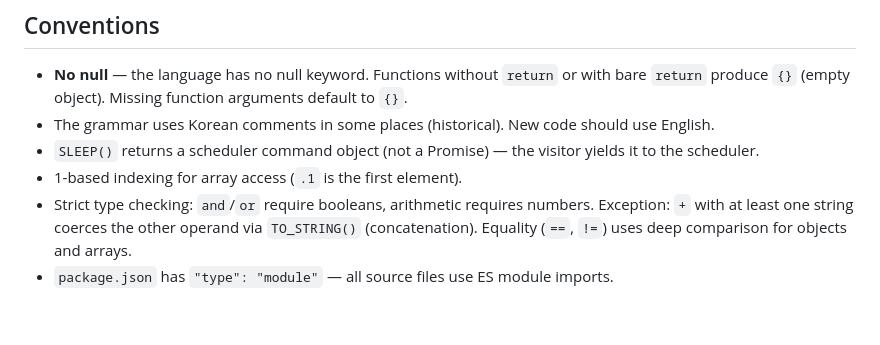
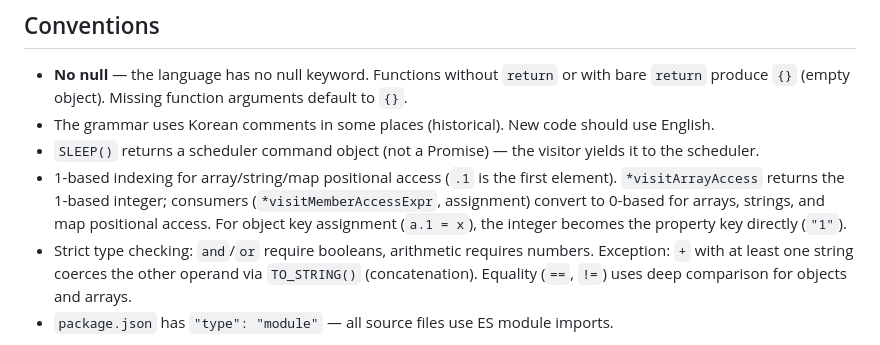
Before and after one commit to flatide/propertee-js, a Markdown page: CLAUDE.md, the part around the change. GitHub-like rendering; blank space fills up the shorter version.

Commit message:
Update CLAUDE.md with 1-based indexing implementation details
Co-Authored-By: Claude Opus 4.6 <noreply@anthropic.com>

```diff
--- a/CLAUDE.md
+++ b/CLAUDE.md
@@ -295,7 +295,7 @@ end
 - **No null** — the language has no null keyword. Functions without `return` or with bare `return` produce `{}` (empty object). Missing function arguments default to `{}`.
 - The grammar uses Korean comments in some places (historical). New code should use English.
 - `SLEEP()` returns a scheduler command object (not a Promise) — the visitor yields it to the scheduler.
-- 1-based indexing for array access (`.1` is the first element).
+- 1-based indexing for array/string/map positional access (`.1` is the first element). `*visitArrayAccess` returns the 1-based integer; consumers (`*visitMemberAccessExpr`, assignment) convert to 0-based for arrays, strings, and map positional access. For object key assignment (`a.1 = x`), the integer becomes the property key directly (`"1"`).
 - Strict type checking: `and`/`or` require booleans, arithmetic requires numbers. Exception: `+` with at least one string coerces the other operand via `TO_STRING()` (concatenation). Equality (`==`, `!=`) uses deep comparison for objects and arrays.
 - `package.json` has `"type": "module"` — all source files use ES module imports.
 
```
